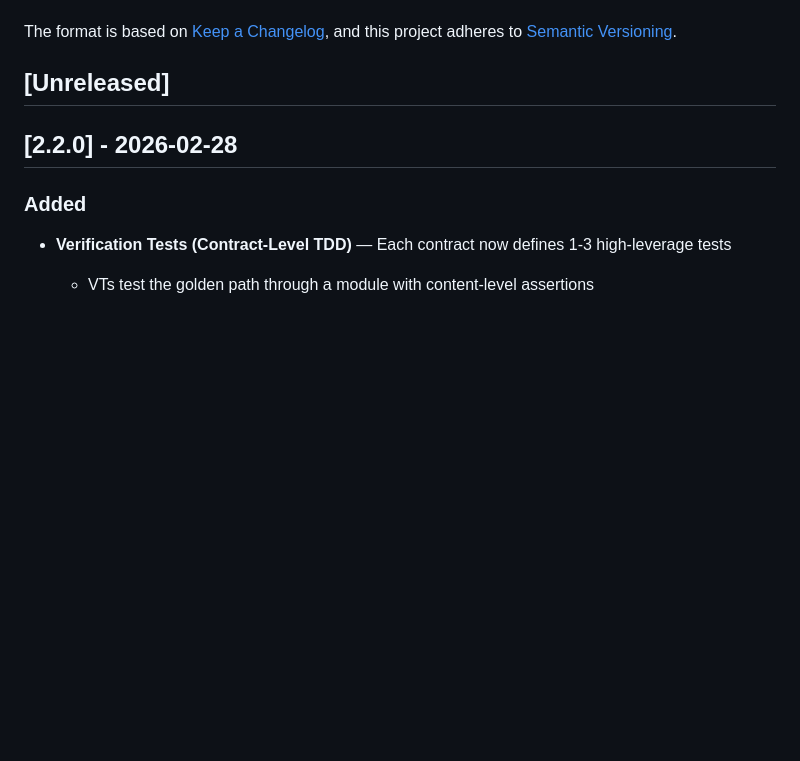
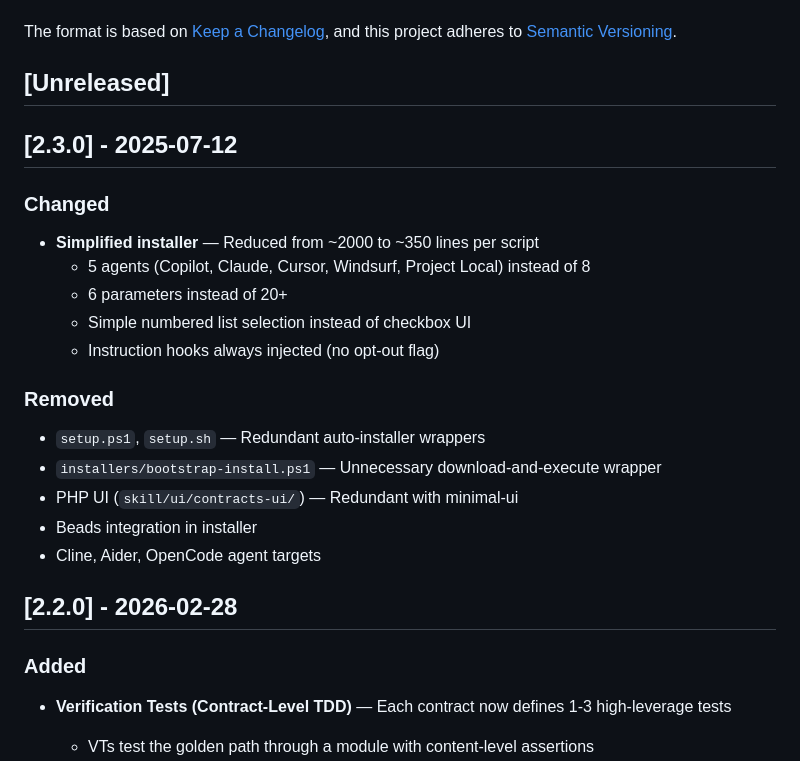
Before and after one commit to KombiverseLabs/contracts-skill, a Markdown page: CHANGELOG.md, the part around the change. GitHub-like rendering; blank space fills up the shorter version.

Commit message:
docs: add v2.3.0 changelog entry

```diff
--- a/CHANGELOG.md
+++ b/CHANGELOG.md
@@ -6,6 +6,24 @@ The format is based on [Keep a Changelog](https://keepachangelog.com/en/1.0.0/),
 and this project adheres to [Semantic Versioning](https://semver.org/spec/v2.0.0.html).
 
 ## [Unreleased]
+
+## [2.3.0] - 2025-07-12
+
+### Changed
+
+- **Simplified installer** — Reduced from ~2000 to ~350 lines per script
+  - 5 agents (Copilot, Claude, Cursor, Windsurf, Project Local) instead of 8
+  - 6 parameters instead of 20+
+  - Simple numbered list selection instead of checkbox UI
+  - Instruction hooks always injected (no opt-out flag)
+
+### Removed
+
+- `setup.ps1`, `setup.sh` — Redundant auto-installer wrappers
+- `installers/bootstrap-install.ps1` — Unnecessary download-and-execute wrapper
+- PHP UI (`skill/ui/contracts-ui/`) — Redundant with minimal-ui
+- Beads integration in installer
+- Cline, Aider, OpenCode agent targets
 
 ## [2.2.0] - 2026-02-28
 
```
